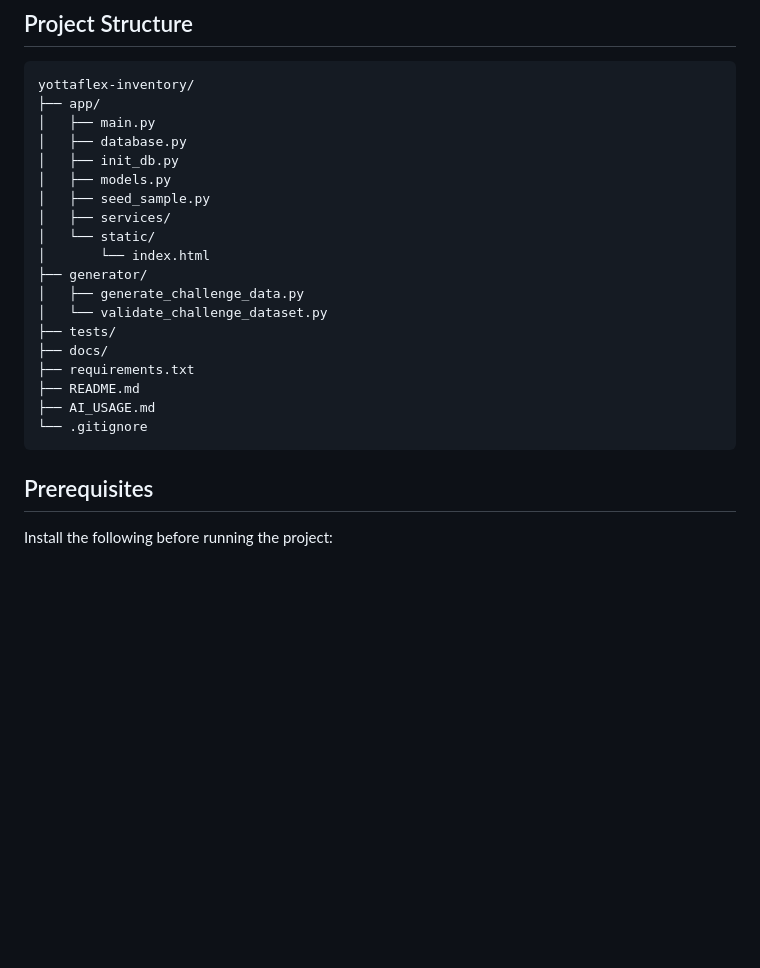
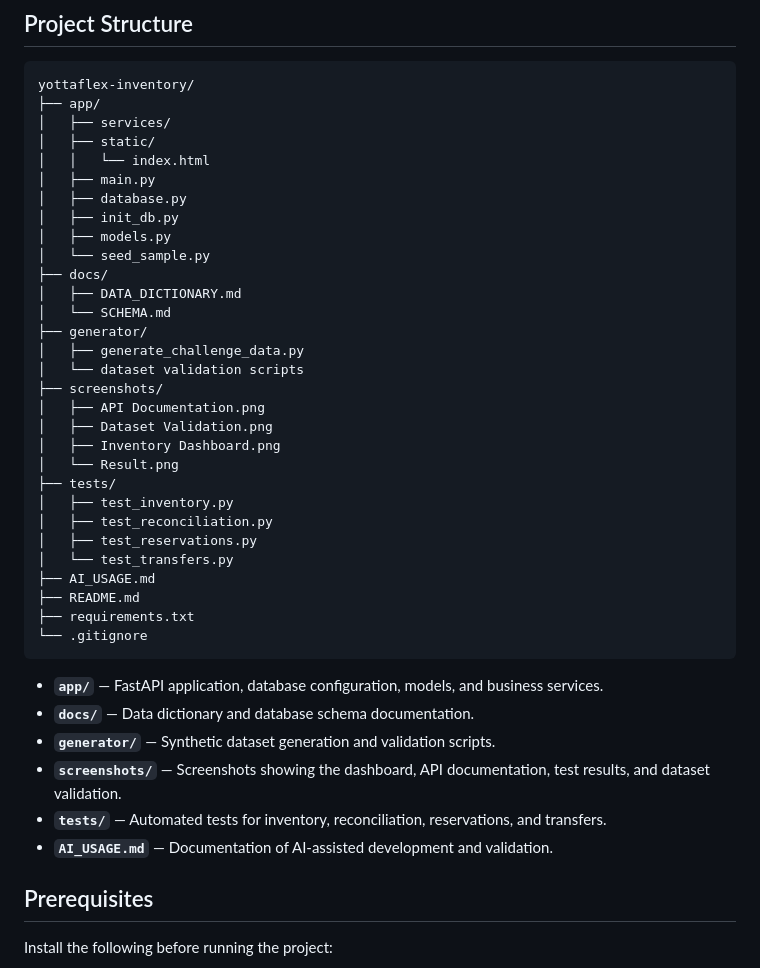
Before and after one commit to nehadoddi17/yottaflex-inventory, a Markdown page: README.md, the part around the change. Rendered like a GitHub page; blank space fills up the shorter version.

Commit message:
Revise project structure in README.md
Updated project structure in README with new directories and files.

````diff
--- a/README.md
+++ b/README.md
@@ -68,24 +68,42 @@ This project uses synthetic data to demonstrate these workflows. It is a prototy
 ```text
 yottaflex-inventory/
 ├── app/
+│   ├── services/
+│   ├── static/
+│   │   └── index.html
 │   ├── main.py
 │   ├── database.py
 │   ├── init_db.py
 │   ├── models.py
-│   ├── seed_sample.py
-│   ├── services/
-│   └── static/
-│       └── index.html
+│   └── seed_sample.py
+├── docs/
+│   ├── DATA_DICTIONARY.md
+│   └── SCHEMA.md
 ├── generator/
 │   ├── generate_challenge_data.py
-│   └── validate_challenge_dataset.py
+│   └── dataset validation scripts
+├── screenshots/
+│   ├── API Documentation.png
+│   ├── Dataset Validation.png
+│   ├── Inventory Dashboard.png
+│   └── Result.png
 ├── tests/
-├── docs/
+│   ├── test_inventory.py
+│   ├── test_reconciliation.py
+│   ├── test_reservations.py
+│   └── test_transfers.py
+├── AI_USAGE.md
+├── README.md
 ├── requirements.txt
-├── README.md
-├── AI_USAGE.md
 └── .gitignore
 ```
+
+- **`app/`** — FastAPI application, database configuration, models, and business services.
+- **`docs/`** — Data dictionary and database schema documentation.
+- **`generator/`** — Synthetic dataset generation and validation scripts.
+- **`screenshots/`** — Screenshots showing the dashboard, API documentation, test results, and dataset validation.
+- **`tests/`** — Automated tests for inventory, reconciliation, reservations, and transfers.
+- **`AI_USAGE.md`** — Documentation of AI-assisted development and validation.
 
 ## Prerequisites
 
````
